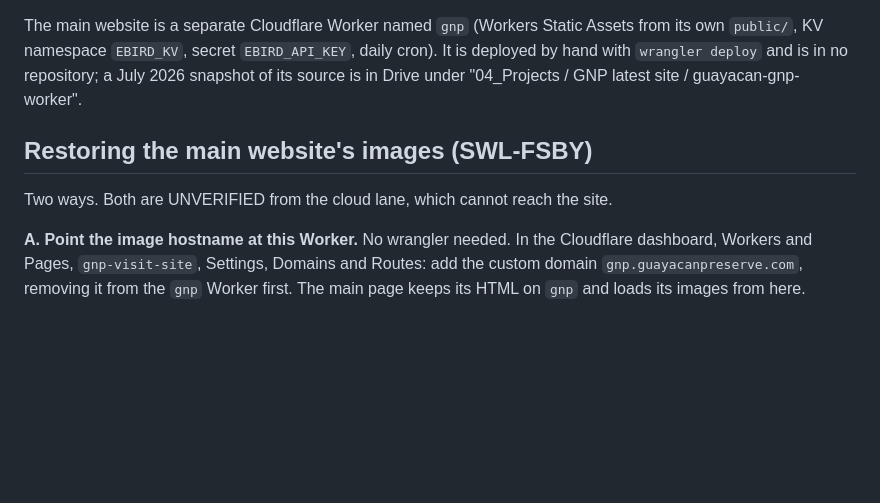
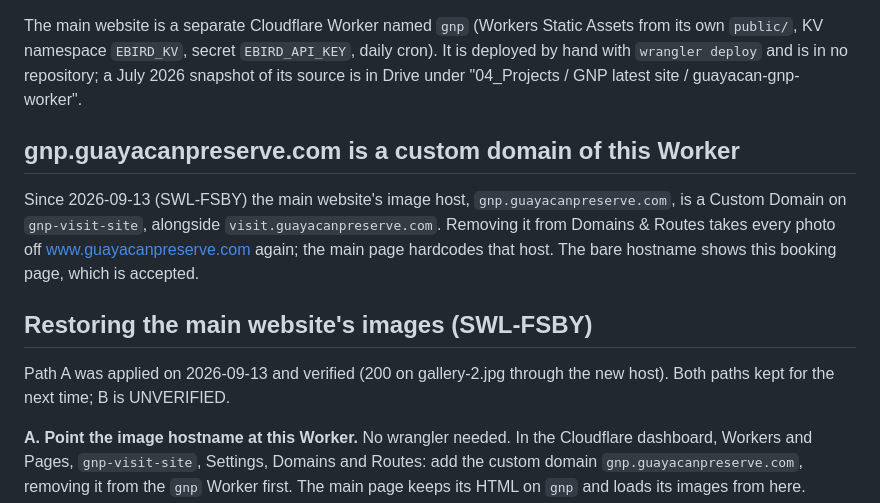
Before and after one commit to jlondon0/gnp-visit-site, a Markdown page: DEPLOY.md, the part around the change. Rendered like a GitHub page; blank space fills up the shorter version.

```diff
--- a/DEPLOY.md
+++ b/DEPLOY.md
@@ -48,9 +48,18 @@ daily cron). It is deployed by hand with `wrangler deploy` and is in no
 repository; a July 2026 snapshot of its source is in Drive under
 "04_Projects / GNP latest site / guayacan-gnp-worker".
 
+## gnp.guayacanpreserve.com is a custom domain of this Worker
+
+Since 2026-09-13 (SWL-FSBY) the main website's image host,
+`gnp.guayacanpreserve.com`, is a Custom Domain on `gnp-visit-site`, alongside
+`visit.guayacanpreserve.com`. Removing it from Domains & Routes takes every
+photo off www.guayacanpreserve.com again; the main page hardcodes that host.
+The bare hostname shows this booking page, which is accepted.
+
 ## Restoring the main website's images (SWL-FSBY)
 
-Two ways. Both are UNVERIFIED from the cloud lane, which cannot reach the site.
+Path A was applied on 2026-09-13 and verified (200 on gallery-2.jpg through
+the new host). Both paths kept for the next time; B is UNVERIFIED.
 
 **A. Point the image hostname at this Worker.** No wrangler needed. In the
 Cloudflare dashboard, Workers and Pages, `gnp-visit-site`, Settings, Domains
```
Also changed, not shown: CHANGELOG.md (+8 -4 lines).
